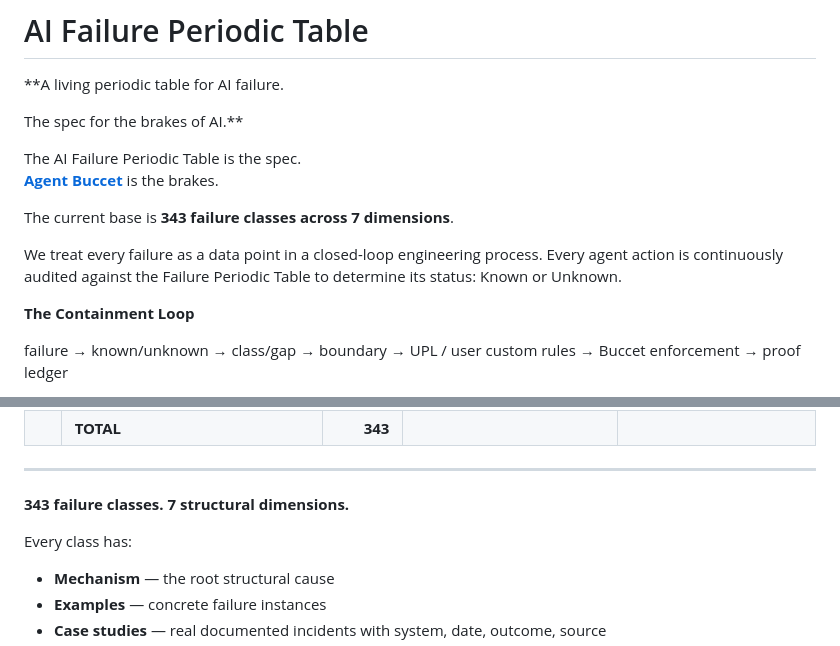
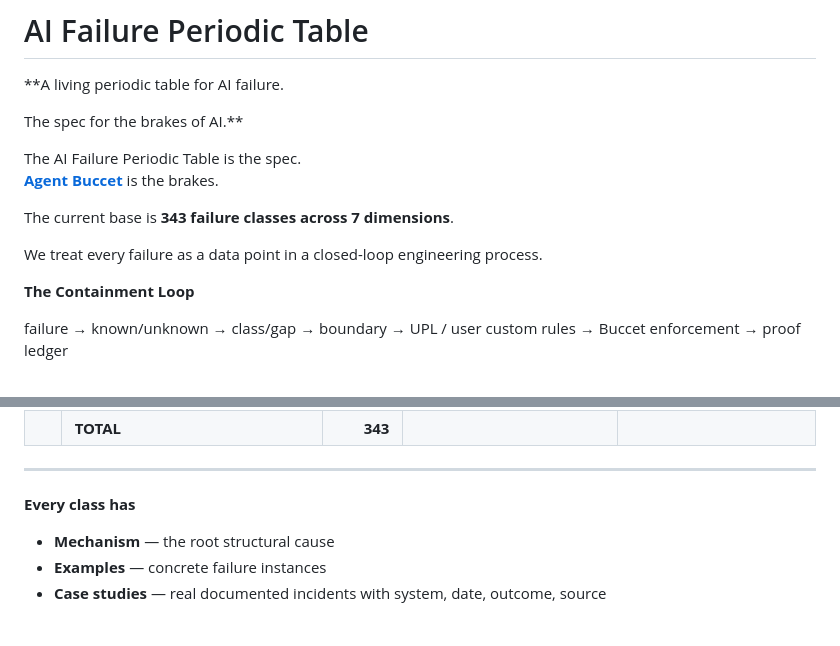
Before and after one commit to lml-layer-system/ai-failure-periodic-table, a Markdown page: README.md, 2 parts joined by grey strips. GitHub-like rendering; blank space fills up the shorter version.

```diff
--- a/README.md
+++ b/README.md
@@ -9,7 +9,7 @@ The AI Failure Periodic Table is the spec.
 
 The current base is **343 failure classes across 7 dimensions**.
 
-We treat every failure as a data point in a closed-loop engineering process. Every agent action is continuously audited against the Failure Periodic Table to determine its status: Known or Unknown.
+We treat every failure as a data point in a closed-loop engineering process.
 
 **The Containment Loop**
 
@@ -170,9 +170,8 @@ The highest-severity failures — catastrophic or irreversible harm potential:
 
 ---
 
-**343 failure classes. 7 structural dimensions.**
+**Every class has**
 
-Every class has:
 - **Mechanism** — the root structural cause
 - **Examples** — concrete failure instances
 - **Case studies** — real documented incidents with system, date, outcome, source
```
